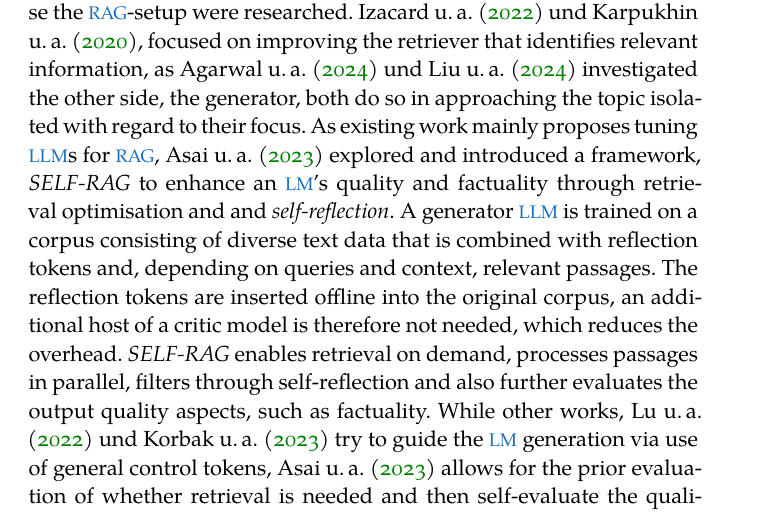
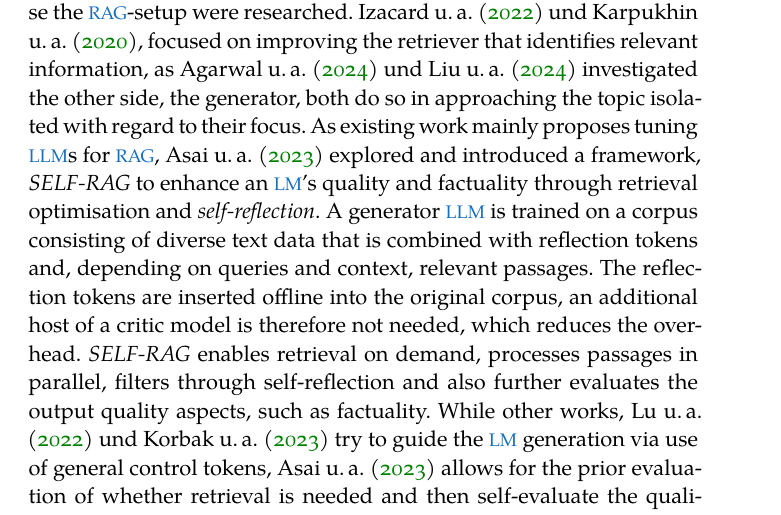
Before and after one commit to HSKuenzig/bachelor-thesis-SS24-Simon-Kuenzig, a LaTeX thesis (thesis.tex, which reads Chapters/3RelatedWork.tex): part of page 27 of 58, cut so that both start at the same text. Compiled offline with XeLaTeX; a missing font is replaced by an installed copy or a similar font.

Commit message:
Update 3RelatedWork.tex

```diff
--- a/Chapters/3RelatedWork.tex
+++ b/Chapters/3RelatedWork.tex
@@ -55,7 +55,7 @@ New domain-specific datasets can be integrated and advanced retrieval mechanism,
 In the continuous progress and research of \ac{rag} since \citet{lewis2020ragnlp} several approaches to optimise the \ac{rag}-setup were researched.
 \citet{izacard2022unsupervised, Karpukhin2020DensePR}, focused on improving the retriever that identifies relevant information, as \citet{Agarwal2024ManyShotIL, liu2024lostmiddle} investigated the other side, the generator, both do so in approaching the topic isolated with regard to their focus.
 %
-As existing work mainly proposes tuning \ac{llm}s for \ac{rag}, \citet{Asai2023SelfRAGLT} explored and introduced a framework, \textit{SELF-RAG} to enhance an \ac{lm}'s quality and factuality through retrieval optimisation and and \textit{self-reflection}.
+As existing work mainly proposes tuning \ac{llm}s for \ac{rag}, \citet{Asai2023SelfRAGLT} explored and introduced a framework, \textit{SELF-RAG} to enhance an \ac{lm}'s quality and factuality through retrieval optimisation and \textit{self-reflection}.
 A generator \ac{llm} is trained on a corpus consisting of diverse text data that is combined with reflection tokens and, depending on queries and context, relevant passages.
 The reflection tokens are inserted offline into the original corpus, an additional host of a critic model is therefore not needed, which reduces the overhead.
 \textit{SELF-RAG} enables retrieval on demand, processes passages in parallel, filters through self-reflection and also further evaluates the output quality aspects, such as factuality.
```
